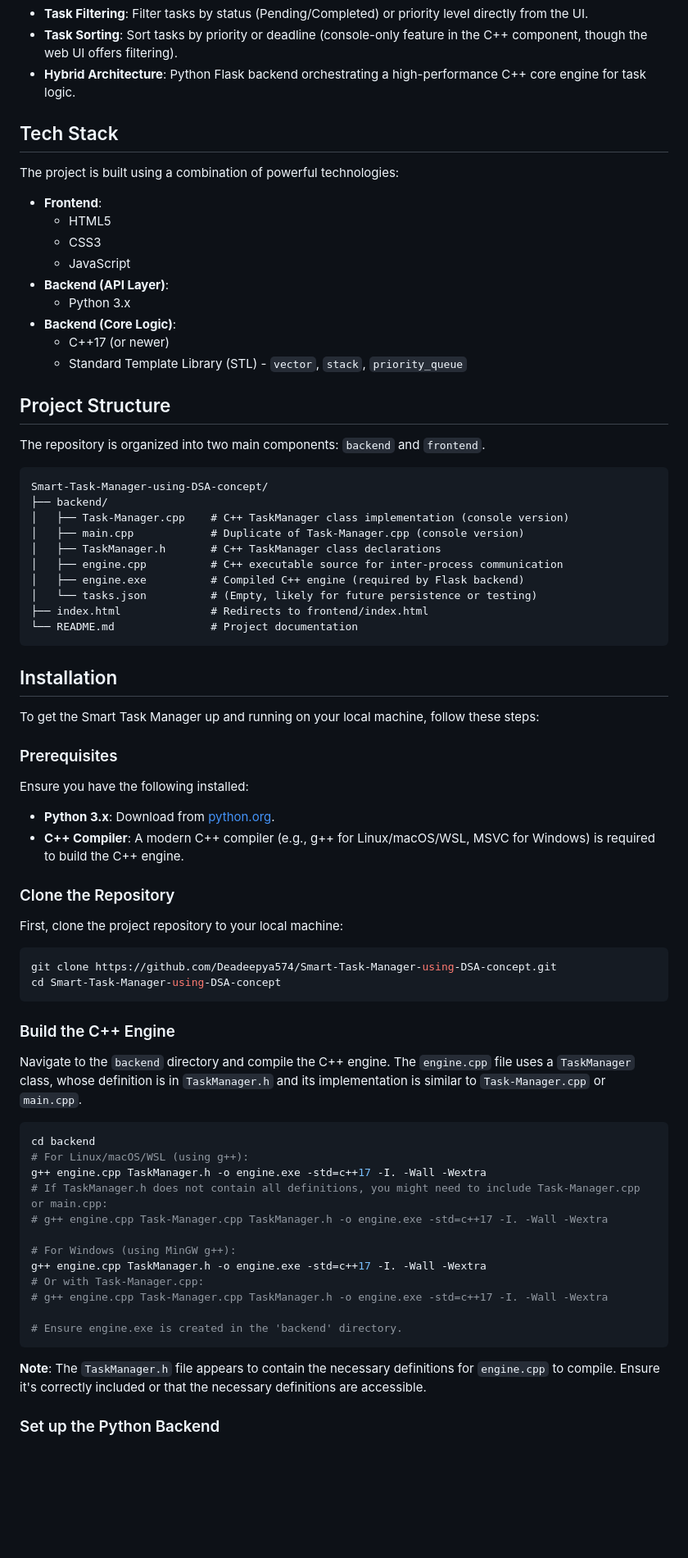
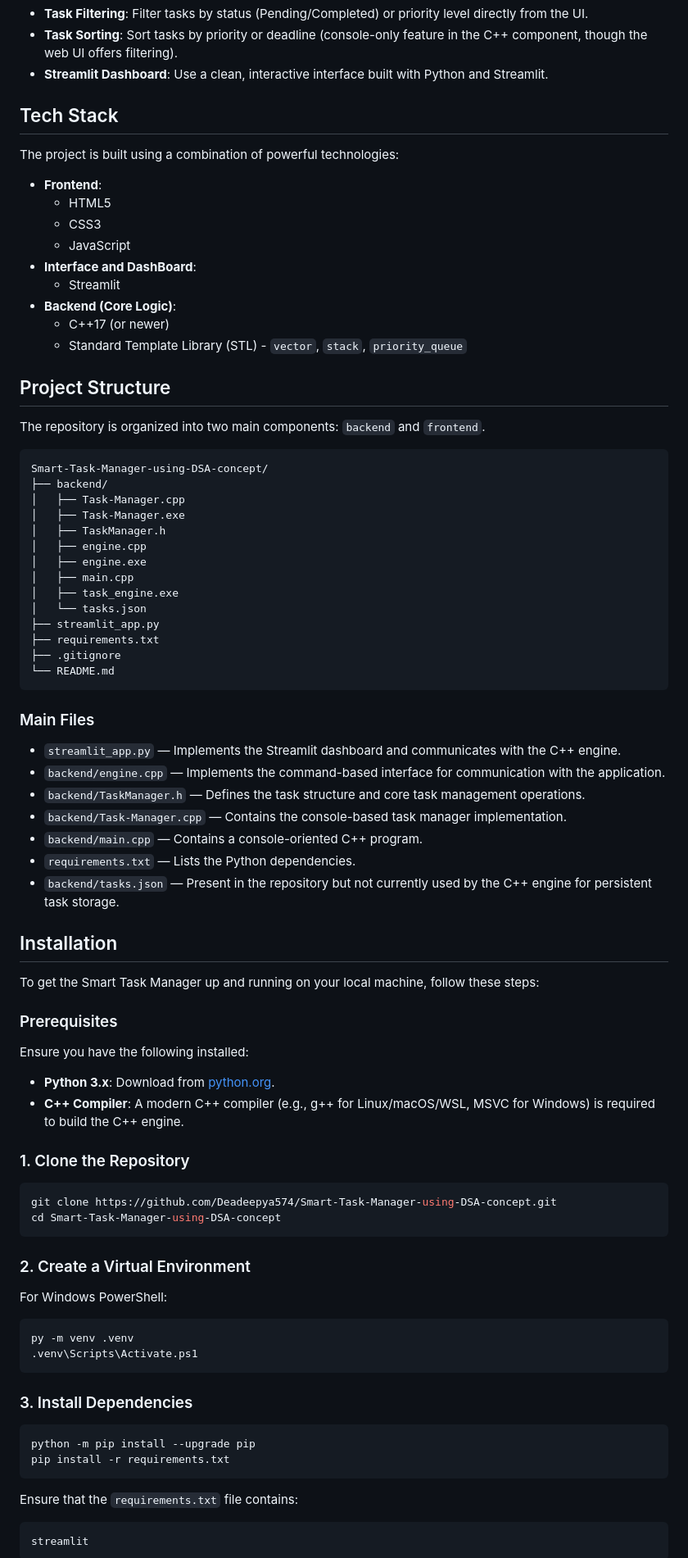
Before and after one commit to Deadeepya574/Smart-Task-Manager-using-DSA-concept, a Markdown page: README.md, the part around one of its changes. Shown at 82% size. Drawn GitHub-style; blank space fills up the shorter version.

````diff
--- a/README.md
+++ b/README.md
@@ -34,7 +34,7 @@ This Smart Task Manager offers a comprehensive set of functionalities to help yo
 *   **Dashboard Statistics**: Get an overview of total, pending, completed, and high-priority tasks.
 *   **Task Filtering**: Filter tasks by status (Pending/Completed) or priority level directly from the UI.
 *   **Task Sorting**: Sort tasks by priority or deadline (console-only feature in the C++ component, though the web UI offers filtering).
-*   **Hybrid Architecture**: Python Flask backend orchestrating a high-performance C++ core engine for task logic.
+*   **Streamlit Dashboard**: Use a clean, interactive interface built with Python and Streamlit.
 
 ## Tech Stack
 
@@ -44,8 +44,8 @@ The project is built using a combination of powerful technologies:
     *   HTML5
     *   CSS3
     *   JavaScript
-*   **Backend (API Layer)**:
-    *   Python 3.x
+*   **Interface and DashBoard**:
+    *   Streamlit
 *   **Backend (Core Logic)**:
     *   C++17 (or newer)
     *   Standard Template Library (STL) - `vector`, `stack`, `priority_queue`
@@ -57,15 +57,29 @@ The repository is organized into two main components: `backend` and `frontend`.
 ```
 Smart-Task-Manager-using-DSA-concept/
 ├── backend/
-│   ├── Task-Manager.cpp    # C++ TaskManager class implementation (console version)
-│   ├── main.cpp            # Duplicate of Task-Manager.cpp (console version)
-│   ├── TaskManager.h       # C++ TaskManager class declarations
-│   ├── engine.cpp          # C++ executable source for inter-process communication
-│   ├── engine.exe          # Compiled C++ engine (required by Flask backend)
-│   └── tasks.json          # (Empty, likely for future persistence or testing)
-├── index.html              # Redirects to frontend/index.html
-└── README.md               # Project documentation
+│   ├── Task-Manager.cpp
+│   ├── Task-Manager.exe
+│   ├── TaskManager.h
+│   ├── engine.cpp
+│   ├── engine.exe
+│   ├── main.cpp
+│   ├── task_engine.exe
+│   └── tasks.json
+├── streamlit_app.py
+├── requirements.txt
+├── .gitignore
+└── README.md
 ```
+### Main Files
+
+- `streamlit_app.py` — Implements the Streamlit dashboard and communicates with the C++ engine.
+- `backend/engine.cpp` — Implements the command-based interface for communication with the application.
+- `backend/TaskManager.h` — Defines the task structure and core task management operations.
+- `backend/Task-Manager.cpp` — Contains the console-based task manager implementation.
+- `backend/main.cpp` — Contains a console-oriented C++ program.
+- `requirements.txt` — Lists the Python dependencies.
+- `backend/tasks.json` — Present in the repository but not currently used by the C++ engine for persistent task storage.
+
 
 ## Installation
 
@@ -78,35 +92,32 @@ Ensure you have the following installed:
 *   **Python 3.x**: Download from [python.org](https://www.python.org/downloads/).
 *   **C++ Compiler**: A modern C++ compiler (e.g., g++ for Linux/macOS/WSL, MSVC for Windows) is required to build the C++ engine.
 
-### Clone the Repository
-
-First, clone the project repository to your local machine:
+### 1. Clone the Repository
 
 ```bash
 git clone https://github.com/Deadeepya574/Smart-Task-Manager-using-DSA-concept.git
 cd Smart-Task-Manager-using-DSA-concept
 ```
 
-### Build the C++ Engine
+### 2. Create a Virtual Environment
 
-Navigate to the `backend` directory and compile the C++ engine. The `engine.cpp` file uses a `TaskManager` class, whose definition is in `TaskManager.h` and its implementation is similar to `Task-Manager.cpp` or `main.cpp`.
+For Windows PowerShell:
+
+```powershell
+py -m venv .venv
+.venv\Scripts\Activate.ps1
+```
+
+### 3. Install Dependencies
 
 ```bash
-cd backend
-# For Linux/macOS/WSL (using g++):
-g++ engine.cpp TaskManager.h -o engine.exe -std=c++17 -I. -Wall -Wextra
-# If TaskManager.h does not contain all definitions, you might need to include Task-Manager.cpp or main.cpp:
-# g++ engine.cpp Task-Manager.cpp TaskManager.h -o engine.exe -std=c++17 -I. -Wall -Wextra
-
-# For Windows (using MinGW g++):
-g++ engine.cpp TaskManager.h -o engine.exe -std=c++17 -I. -Wall -Wextra
-# Or with Task-Manager.cpp:
-# g++ engine.cpp Task-Manager.cpp TaskManager.h -o engine.exe -std=c++17 -I. -Wall -Wextra
-
-# Ensure engine.exe is created in the 'backend' directory.
+python -m pip install --upgrade pip
+pip install -r requirements.txt
 ```
 
-**Note**: The `TaskManager.h` file appears to contain the necessary definitions for `engine.cpp` to compile. Ensure it's correctly included or that the necessary definitions are accessible.
+Ensure that the `requirements.txt` file contains:
 
-### Set up the Python Backend
+```text
+streamlit
+```
 
````
Also changed, not shown: other parts of README.md (+46 -30 lines).
